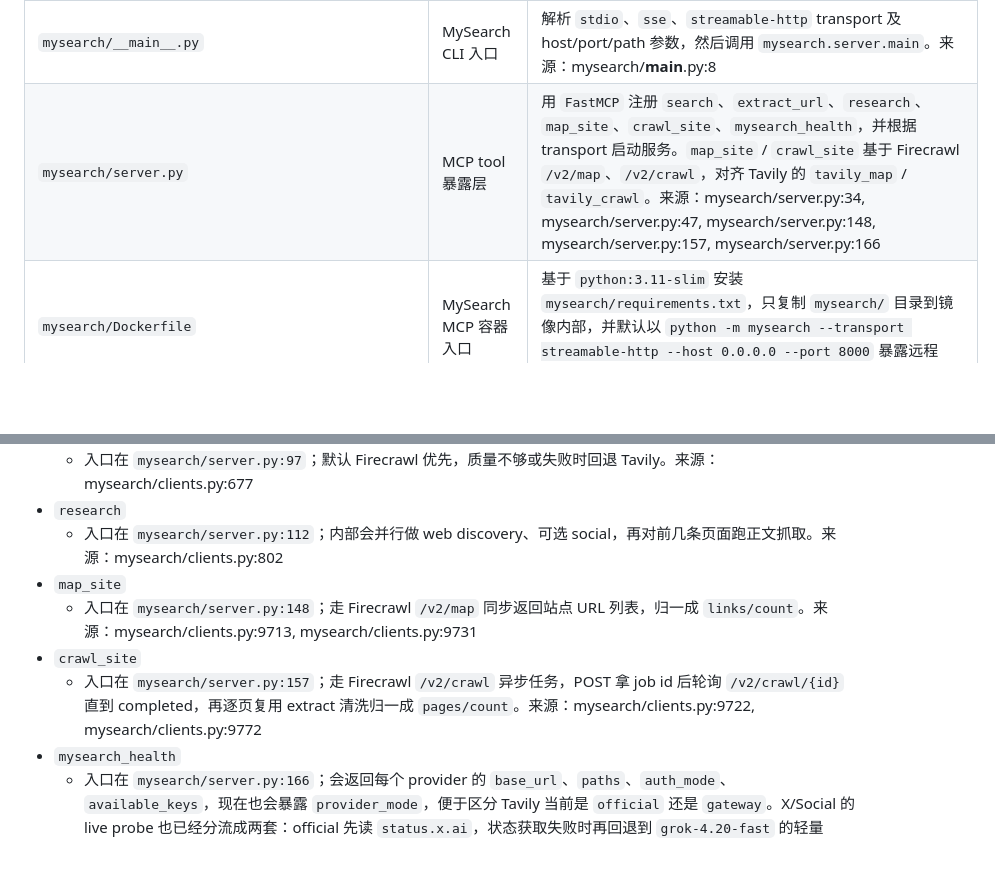
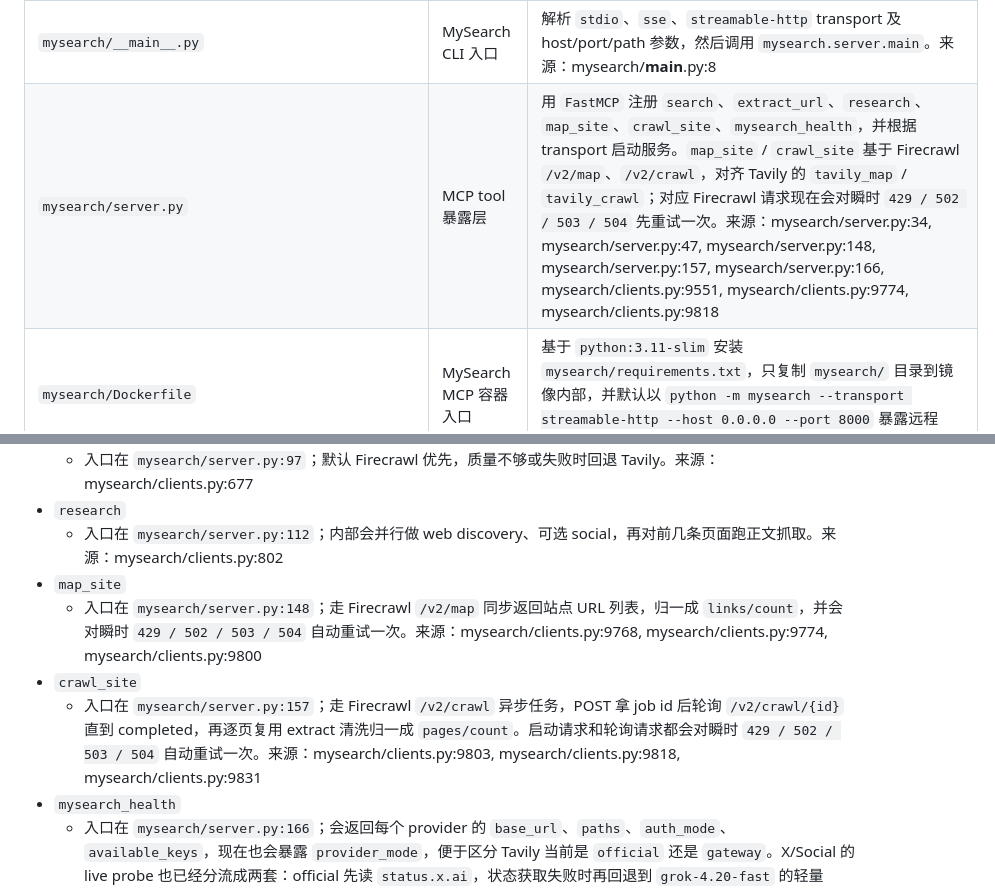
Before and after one commit to goodnightzsj/MySearch-Proxy, a Markdown page: llmdoc/reference/runtime-entrypoints.md, 2 parts joined by grey strips. GitHub-like rendering; blank space fills up the shorter version.

Commit message:
Update llmdoc for Loop 6 results

```diff
--- a/llmdoc/reference/runtime-entrypoints.md
+++ b/llmdoc/reference/runtime-entrypoints.md
@@ -7,7 +7,7 @@
 | `install.sh` | 本地安装与注册入口 | 安装 `mysearch/requirements.txt`，继承宿主 `MYSEARCH_*`，再向 `claude` / `codex` 注册 `mysearch` MCP。来源：install.sh:13, install.sh:74, install.sh:174 |
 | `docker-compose.yml` | 一套部署入口 | 在仓库根目录同时编排 `proxy` 与 `mysearch` 两个服务：`proxy` 继续监听 `9874` 并落盘 SQLite，`mysearch` 继续以 `streamable-http` 形式监听 `8000/mcp`，并通过 `MYSEARCH_PROXY_BASE_URL=http://proxy:9874` 反向接入同 stack 内的 Proxy。compose 现在要求 `ADMIN_PASSWORD` 显式提供，不再给 `change-me` 默认值；`MYSEARCH_PROXY_BOOTSTRAP_TOKEN` 仍默认空，空值代表 bootstrap endpoint disabled。需要启用自动签发 `mysp-` token 时，必须显式设置随机 bootstrap token。来源：docker-compose.yml:1 |
 | `mysearch/__main__.py` | MySearch CLI 入口 | 解析 `stdio`、`sse`、`streamable-http` transport 及 host/port/path 参数，然后调用 `mysearch.server.main`。来源：mysearch/__main__.py:8 |
-| `mysearch/server.py` | MCP tool 暴露层 | 用 `FastMCP` 注册 `search`、`extract_url`、`research`、`map_site`、`crawl_site`、`mysearch_health`，并根据 transport 启动服务。`map_site` / `crawl_site` 基于 Firecrawl `/v2/map`、`/v2/crawl`，对齐 Tavily 的 `tavily_map` / `tavily_crawl`。来源：mysearch/server.py:34, mysearch/server.py:47, mysearch/server.py:148, mysearch/server.py:157, mysearch/server.py:166 |
+| `mysearch/server.py` | MCP tool 暴露层 | 用 `FastMCP` 注册 `search`、`extract_url`、`research`、`map_site`、`crawl_site`、`mysearch_health`，并根据 transport 启动服务。`map_site` / `crawl_site` 基于 Firecrawl `/v2/map`、`/v2/crawl`，对齐 Tavily 的 `tavily_map` / `tavily_crawl`；对应 Firecrawl 请求现在会对瞬时 `429 / 502 / 503 / 504` 先重试一次。来源：mysearch/server.py:34, mysearch/server.py:47, mysearch/server.py:148, mysearch/server.py:157, mysearch/server.py:166, mysearch/clients.py:9551, mysearch/clients.py:9774, mysearch/clients.py:9818 |
 | `mysearch/Dockerfile` | MySearch MCP 容器入口 | 基于 `python:3.11-slim` 安装 `mysearch/requirements.txt`，只复制 `mysearch/` 目录到镜像内部，并默认以 `python -m mysearch --transport streamable-http --host 0.0.0.0 --port 8000` 暴露远程 MCP。来源：mysearch/Dockerfile:1 |
 | `mysearch/docker-entrypoint.sh` | MySearch 容器启动引导 | 容器启动时如果还没有显式 `MYSEARCH_PROXY_API_KEY`，但存在 `MYSEARCH_PROXY_BOOTSTRAP_TOKEN`，就先调用 `mysearch/scripts/bootstrap_proxy_token.py` 向 Proxy 请求或复用一个 `mysp-` token，再继续启动 `python -m mysearch`。来源：mysearch/docker-entrypoint.sh:1 |
 | `mysearch/scripts/bootstrap_proxy_token.py` | Proxy token bootstrap 客户端 | 负责轮询 `MYSEARCH_PROXY_BASE_URL/api/internal/mysearch/token`，用 `MYSEARCH_PROXY_BOOTSTRAP_TOKEN` 鉴权并把返回的 `mysp-` token 输出给容器启动脚本。来源：mysearch/scripts/bootstrap_proxy_token.py:1 |
@@ -56,9 +56,9 @@ Provider 路由补充：`mysearch/clients.py` 当前把 `news`、`award_result`
 - `research`
   - 入口在 `mysearch/server.py:112`；内部会并行做 web discovery、可选 social，再对前几条页面跑正文抓取。来源：mysearch/clients.py:802
 - `map_site`
-  - 入口在 `mysearch/server.py:148`；走 Firecrawl `/v2/map` 同步返回站点 URL 列表，归一成 `links/count`。来源：mysearch/clients.py:9713, mysearch/clients.py:9731
+  - 入口在 `mysearch/server.py:148`；走 Firecrawl `/v2/map` 同步返回站点 URL 列表，归一成 `links/count`，并会对瞬时 `429 / 502 / 503 / 504` 自动重试一次。来源：mysearch/clients.py:9768, mysearch/clients.py:9774, mysearch/clients.py:9800
 - `crawl_site`
-  - 入口在 `mysearch/server.py:157`；走 Firecrawl `/v2/crawl` 异步任务，POST 拿 job id 后轮询 `/v2/crawl/{id}` 直到 completed，再逐页复用 extract 清洗归一成 `pages/count`。来源：mysearch/clients.py:9722, mysearch/clients.py:9772
+  - 入口在 `mysearch/server.py:157`；走 Firecrawl `/v2/crawl` 异步任务，POST 拿 job id 后轮询 `/v2/crawl/{id}` 直到 completed，再逐页复用 extract 清洗归一成 `pages/count`。启动请求和轮询请求都会对瞬时 `429 / 502 / 503 / 504` 自动重试一次。来源：mysearch/clients.py:9803, mysearch/clients.py:9818, mysearch/clients.py:9831
 - `mysearch_health`
   - 入口在 `mysearch/server.py:166`；会返回每个 provider 的 `base_url`、`paths`、`auth_mode`、`available_keys`，现在也会暴露 `provider_mode`，便于区分 Tavily 当前是 `official` 还是 `gateway`。X/Social 的 live probe 也已经分流成两套：official 先读 `status.x.ai`，状态获取失败时再回退到 `grok-4.20-fast` 的轻量 `/responses`；compatible 先读根 `/health`，必要时再回退到 `grok-4.20-fast` 的轻量 `social_search`。来源：mysearch/server.py:166, mysearch/clients.py:2717
 
```
Also changed, not shown: llmdoc/guides/common-workflows.md (+1 -1 lines).
